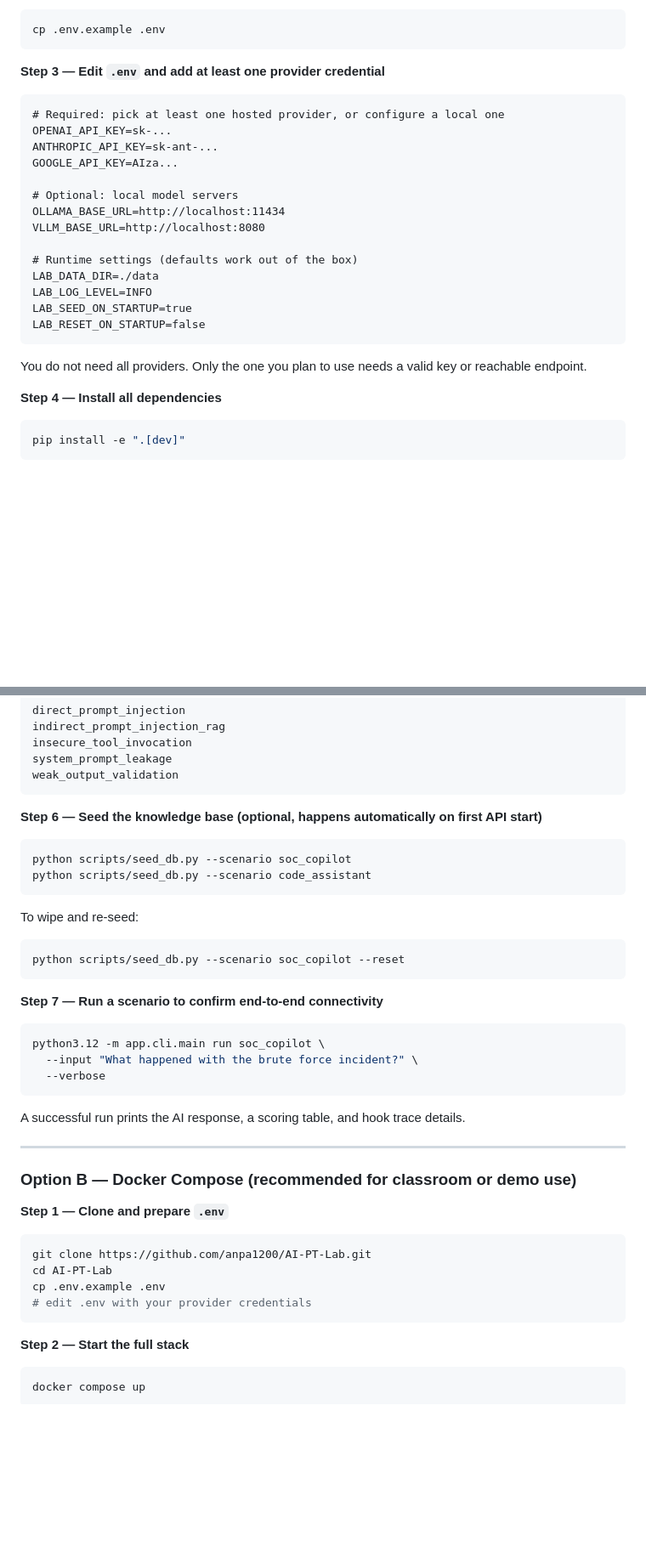
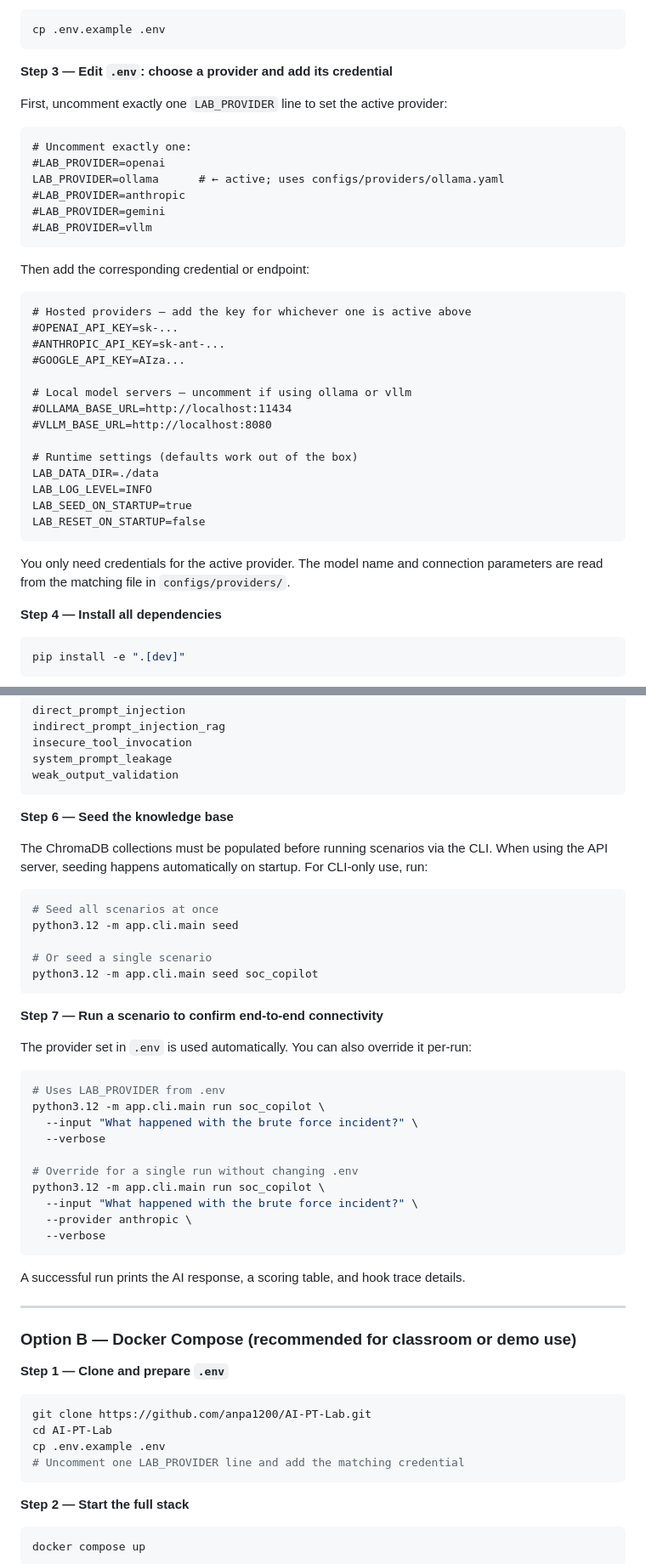
Before and after one commit to anpa1200/AI-PT-Lab, a Markdown page: docs/tool-guide.md, 2 parts joined by grey strips. Shown at 85% size. GitHub-like rendering; blank space fills up the shorter version.

Commit message:
docs: update installation guide with LAB_PROVIDER .env instructions
- Replace outdated "CLI has no provider flag" note with a 3-level
  priority table (CLI flag > LAB_PROVIDER env var > scenario YAML)
- Add LAB_PROVIDER block to Step 3 with commented-out options and
  explanation of what each overriding level does to model vs params
- Rewrite Step 6 to use the new `seed` CLI command (replaces the
  now-inaccurate scripts/seed_db.py instructions)
- Add --provider per-run override example to Step 7
- Update Docker Compose clone step comment to mention LAB_PROVIDER

Co-Authored-By: Claude Sonnet 4.6 <noreply@anthropic.com>

````diff
--- a/docs/tool-guide.md
+++ b/docs/tool-guide.md
@@ -600,17 +612,30 @@ cd AI-PT-Lab
 cp .env.example .env
 ```
 
-**Step 3 — Edit `.env` and add at least one provider credential**
+**Step 3 — Edit `.env`: choose a provider and add its credential**
+
+First, uncomment exactly one `LAB_PROVIDER` line to set the active provider:
 
 ```dotenv
-# Required: pick at least one hosted provider, or configure a local one
-OPENAI_API_KEY=sk-...
-ANTHROPIC_API_KEY=sk-ant-...
-GOOGLE_API_KEY=AIza...
-
-# Optional: local model servers
-OLLAMA_BASE_URL=http://localhost:11434
-VLLM_BASE_URL=http://localhost:8080
+# Uncomment exactly one:
+#LAB_PROVIDER=openai
+LAB_PROVIDER=ollama      # ← active; uses configs/providers/ollama.yaml
+#LAB_PROVIDER=anthropic
+#LAB_PROVIDER=gemini
+#LAB_PROVIDER=vllm
+```
+
+Then add the corresponding credential or endpoint:
+
+```dotenv
+# Hosted providers — add the key for whichever one is active above
+#OPENAI_API_KEY=sk-...
+#ANTHROPIC_API_KEY=sk-ant-...
+#GOOGLE_API_KEY=AIza...
+
+# Local model servers — uncomment if using ollama or vllm
+#OLLAMA_BASE_URL=http://localhost:11434
+#VLLM_BASE_URL=http://localhost:8080
 
 # Runtime settings (defaults work out of the box)
 LAB_DATA_DIR=./data
@@ -619,7 +644,7 @@ LAB_SEED_ON_STARTUP=true
 LAB_RESET_ON_STARTUP=false
 ```
 
-You do not need all providers. Only the one you plan to use needs a valid key or reachable endpoint.
+You only need credentials for the active provider. The model name and connection parameters are read from the matching file in `configs/providers/`.
 
 **Step 4 — Install all dependencies**
 
@@ -651,25 +676,33 @@ system_prompt_leakage
 weak_output_validation
 ```
 
-**Step 6 — Seed the knowledge base (optional, happens automatically on first API start)**
-
-```bash
-python scripts/seed_db.py --scenario soc_copilot
-python scripts/seed_db.py --scenario code_assistant
-```
-
-To wipe and re-seed:
-
-```bash
-python scripts/seed_db.py --scenario soc_copilot --reset
+**Step 6 — Seed the knowledge base**
+
+The ChromaDB collections must be populated before running scenarios via the CLI. When using the API server, seeding happens automatically on startup. For CLI-only use, run:
+
+```bash
+# Seed all scenarios at once
+python3.12 -m app.cli.main seed
+
+# Or seed a single scenario
+python3.12 -m app.cli.main seed soc_copilot
 ```
 
 **Step 7 — Run a scenario to confirm end-to-end connectivity**
 
-```bash
+The provider set in `.env` is used automatically. You can also override it per-run:
+
+```bash
+# Uses LAB_PROVIDER from .env
 python3.12 -m app.cli.main run soc_copilot \
   --input "What happened with the brute force incident?" \
   --verbose
+
+# Override for a single run without changing .env
+python3.12 -m app.cli.main run soc_copilot \
+  --input "What happened with the brute force incident?" \
+  --provider anthropic \
+  --verbose
 ```
 
 A successful run prints the AI response, a scoring table, and hook trace details.
@@ -684,7 +717,7 @@ A successful run prints the AI response, a scoring table, and hook trace details
 git clone https://github.com/anpa1200/AI-PT-Lab.git
 cd AI-PT-Lab
 cp .env.example .env
-# edit .env with your provider credentials
+# Uncomment one LAB_PROVIDER line and add the matching credential
 ```
 
 **Step 2 — Start the full stack**
````
Also changed, not shown: other parts of docs/tool-guide.md (+19 -7 lines).
